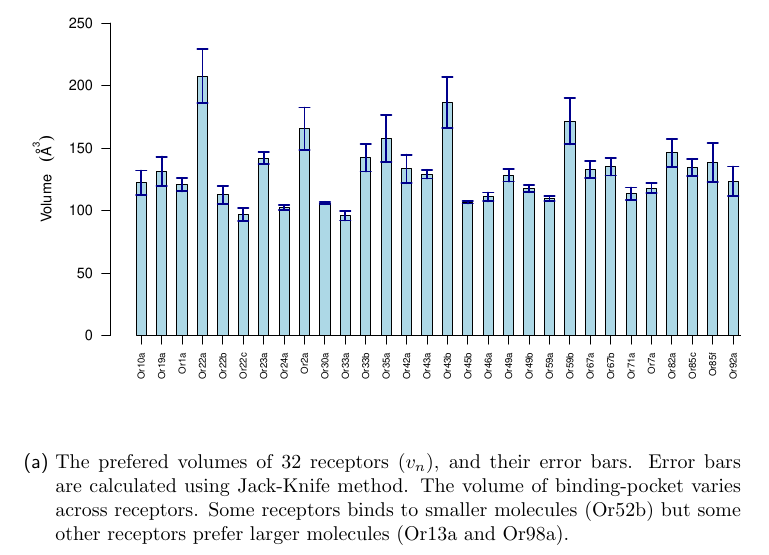
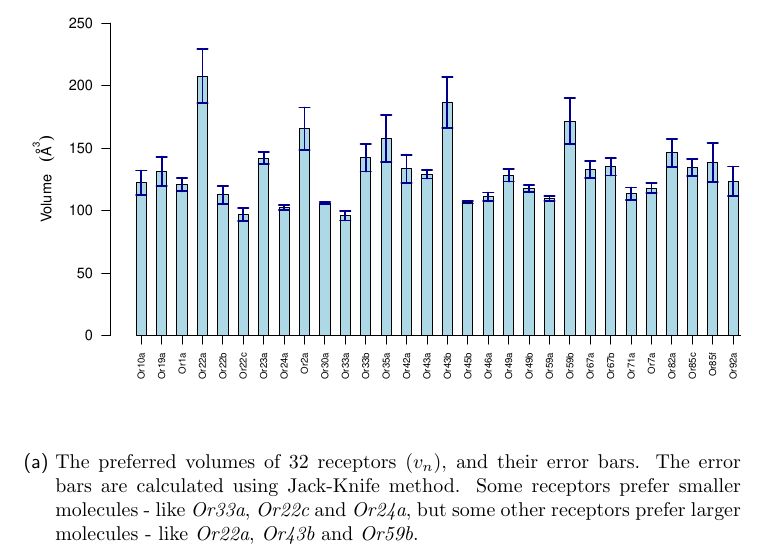
Before and after one commit to hamed/odor-receptor-volume-drosophila, a LaTeX document (binding-pocket.tex): part of page 9 of 13, cut so that both start at the same text. Compiled offline with pdfLaTeX.

Commit message:
caption of fig.4

```diff
--- a/binding-pocket.tex
+++ b/binding-pocket.tex
@@ -333,15 +333,16 @@ Now we know the preferred volume $v_n$ of each receptor and also its flexibility
 \begin{figure}
 	\begin{subfigure}[b]{\textwidth}
 		\includegraphics[width=\textwidth]{fig/mean-vol}
-		\caption{The prefered volumes of \numberofreceptors receptors ($v_n$), and their error bars. Error bars are calculated using Jack-Knife method.
-		The volume of binding-pocket varies across receptors.
-		Some receptors binds to smaller molecules (Or52b) but some other receptors prefer larger molecules (Or13a and Or98a).}
+		\caption{The preferred volumes of \numberofreceptors receptors ($v_n$), and their error bars.
+		The error bars are calculated using Jack-Knife method.
+		Some receptors prefer smaller molecules - like {\it Or33a}, {\it Or22c} and {\it Or24a},
+		but some other receptors prefer larger molecules - like {\it Or22a}, {\it Or43b} and {\it Or59b}.}
 		\label{fig:preferred_volume}
 	\end{subfigure}
 	\begin{subfigure}[b]{\textwidth}
 		\includegraphics[width=\textwidth]{fig/std-vol}
 		\caption{The flexibility of each receptor ($\sigma_n$), the error bars are calculated using Jack-Knife method.
-		Some receptors like Or30a are more volume selective but some other receptors like Or13a and Or42b are less sensitive toward the molecular volumes.
+		Some receptors like {\it Or30a}, {\it Or45b} and {\it Or24a} are more volume selective but some other receptors like {\it Or22a}, {\it Or43b} and {\it Or35a} shows more flexibility in this regard.
 		This might be due to mechanical flexibility of the binding-pocket.}
 		\label{fig:volume_flexibility}
 	\end{subfigure}
```
